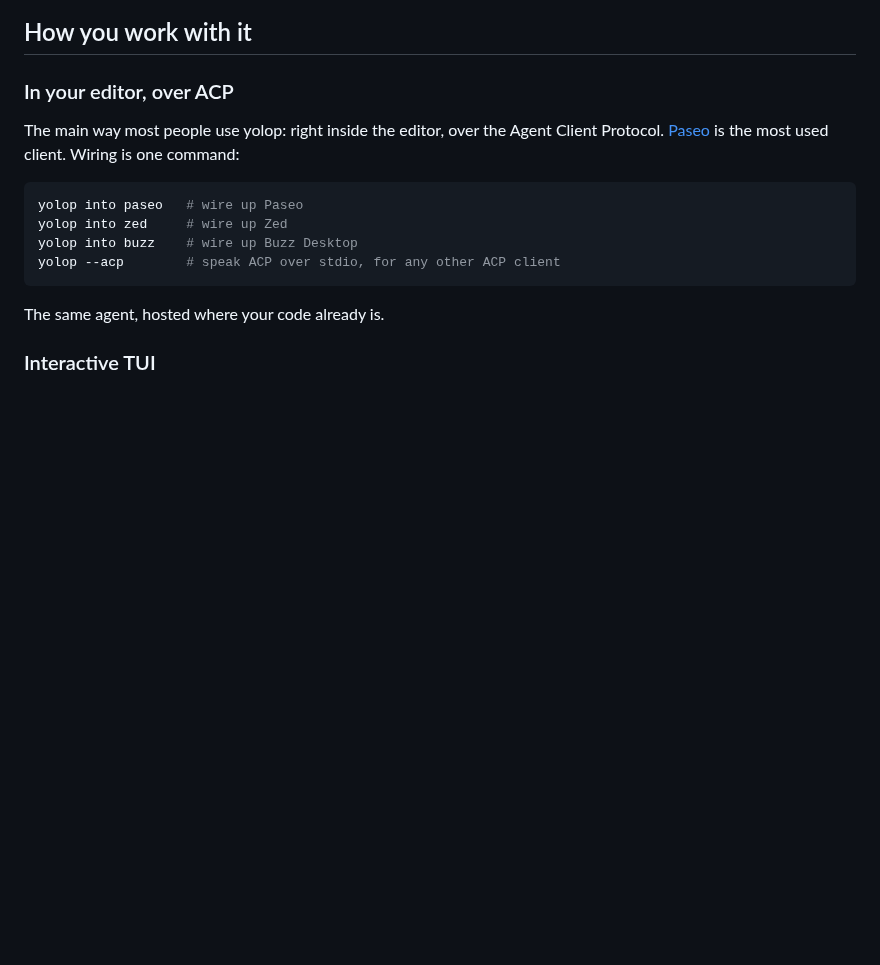
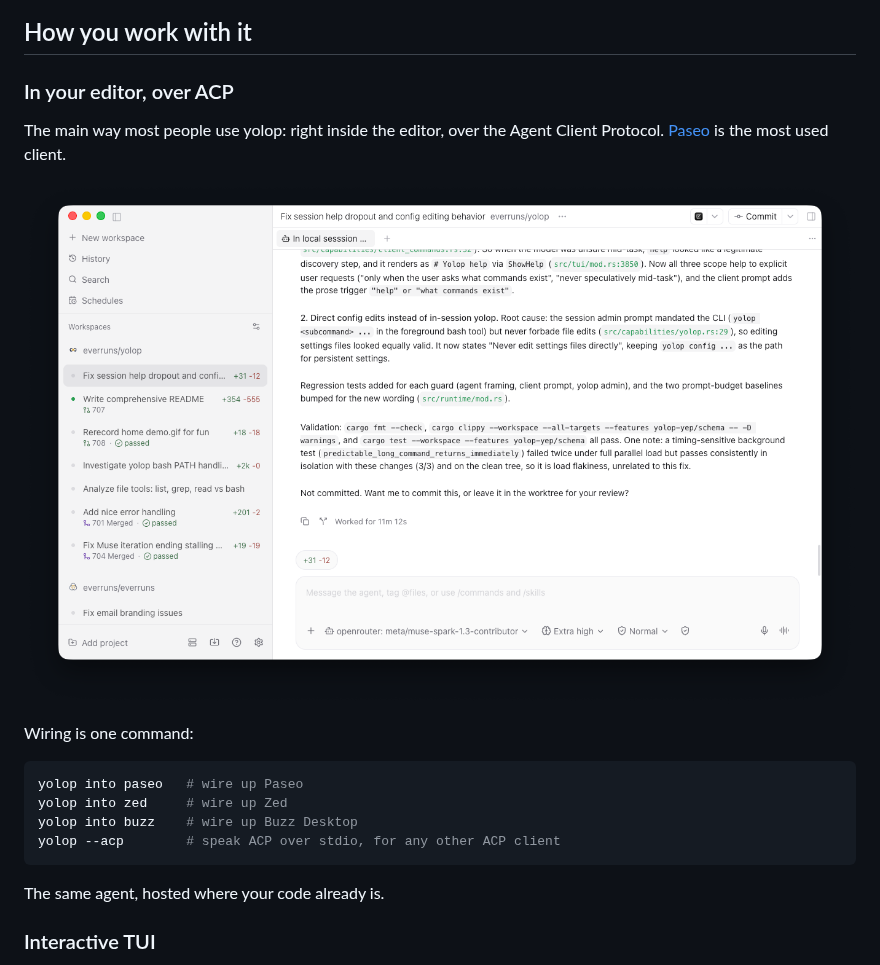
Before and after one commit to everruns/yolop, a Markdown page: README.md, the part around the change. Rendered like a GitHub page; pictures changed too: docs/paseo-acp.png (added); blank space fills up the shorter version.

Commit message:
docs(readme): show yolop running in Paseo over ACP
Co-Authored-By: yolop <yolop@everruns.com>

````diff
--- a/README.md
+++ b/README.md
@@ -99,7 +99,11 @@ Expected result: yolop explores the repo, proposes a plan for anything risky, ed
 
 ### In your editor, over ACP
 
-The main way most people use yolop: right inside the editor, over the Agent Client Protocol. [Paseo](https://paseo.sh/) is the most used client. Wiring is one command:
+The main way most people use yolop: right inside the editor, over the Agent Client Protocol. [Paseo](https://paseo.sh/) is the most used client.
+
+![yolop running inside Paseo over ACP, working through a dark mode task](docs/paseo-acp.png)
+
+Wiring is one command:
 
 ```bash
 yolop into paseo   # wire up Paseo
````
